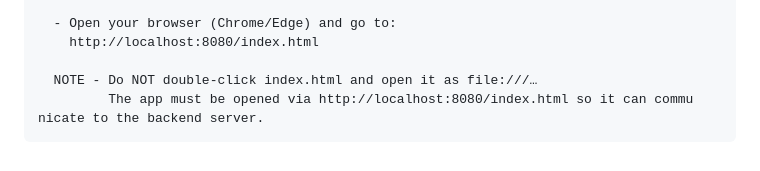
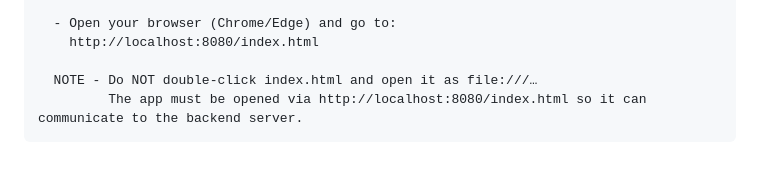
Before and after one commit to hnigam-0205/AI-Image-Generator-Using-Hugging-Face-API, a Markdown page: README.md, the part around the change. Drawn GitHub-style.

````diff
--- a/README.md
+++ b/README.md
@@ -177,5 +177,5 @@ const HF_TOKEN = "hf_YOUR_REAL_TOKEN_HERE"; // <-- paste your HF token here
     http://localhost:8080/index.html
 
   NOTE - Do NOT double-click index.html and open it as file:///…
-         The app must be opened via http://localhost:8080/index.html so it can commu nicate to the backend server.
+         The app must be opened via http://localhost:8080/index.html so it can communicate to the backend server.
 ```
````
